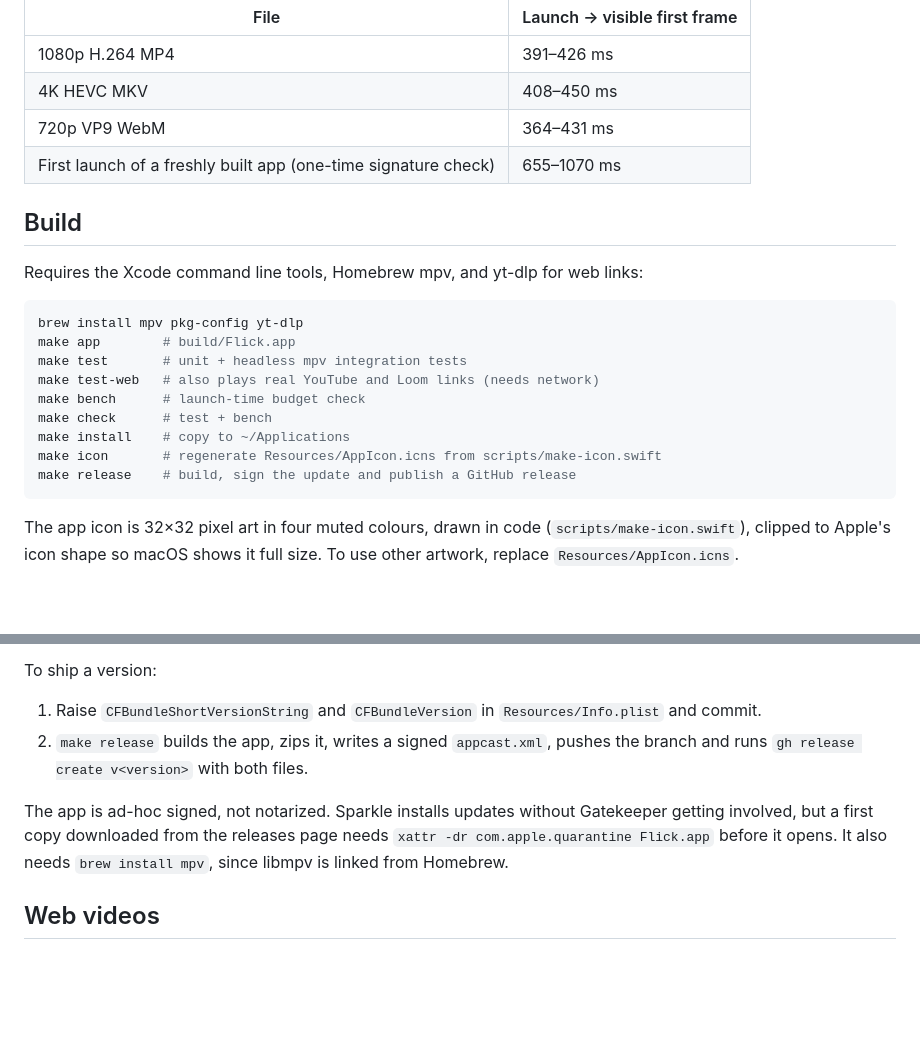
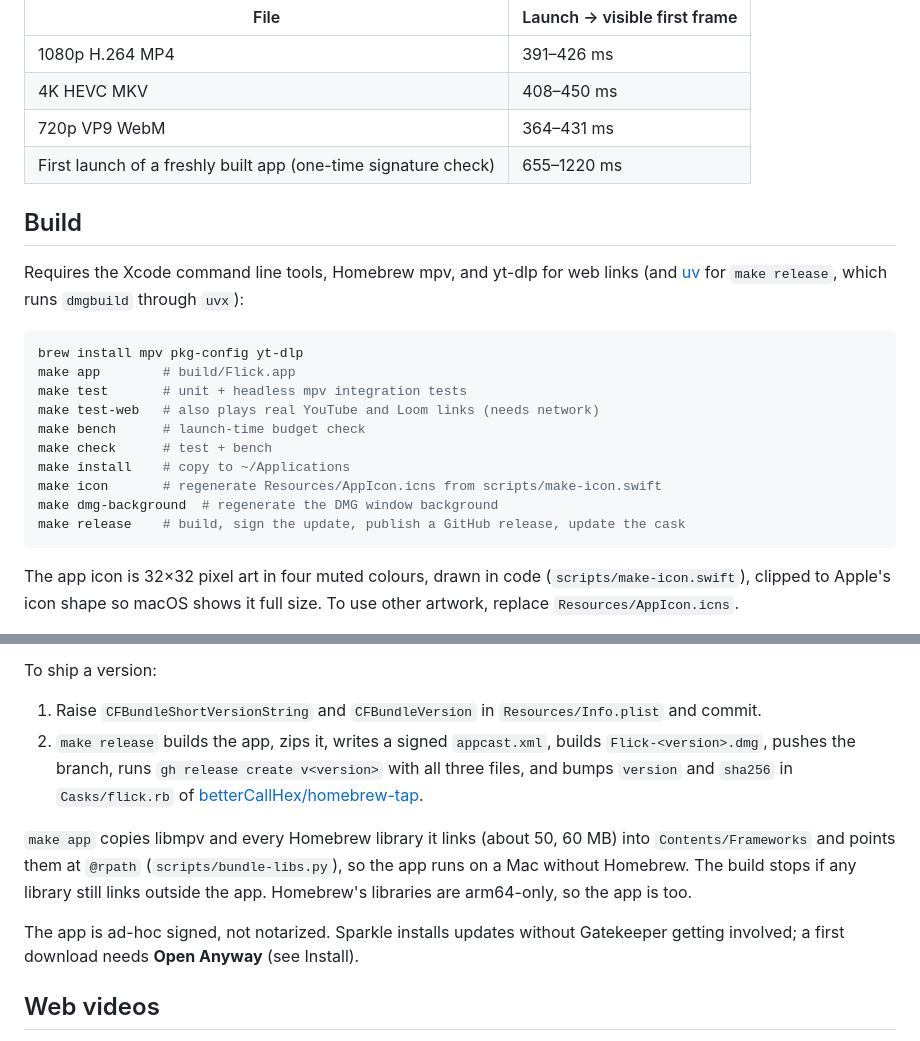
Before and after one commit to betterCallHex/flick, a Markdown page: README.md, 2 parts joined by grey strips. Rendered like a GitHub page; blank space fills up the shorter version.

````diff
--- a/README.md
+++ b/README.md
@@ -15,11 +42,11 @@ Measured on an M4 MacBook Air, macOS 27:
 | 1080p H.264 MP4 | 391–426 ms |
 | 4K HEVC MKV | 408–450 ms |
 | 720p VP9 WebM | 364–431 ms |
-| First launch of a freshly built app (one-time signature check) | 655–1070 ms |
+| First launch of a freshly built app (one-time signature check) | 655–1220 ms |
 
 ## Build
 
-Requires the Xcode command line tools, Homebrew mpv, and yt-dlp for web links:
+Requires the Xcode command line tools, Homebrew mpv, and yt-dlp for web links (and [uv](https://docs.astral.sh/uv/) for `make release`, which runs `dmgbuild` through `uvx`):
 
 ```sh
 brew install mpv pkg-config yt-dlp
@@ -30,7 +57,8 @@ make bench      # launch-time budget check
 make check      # test + bench
 make install    # copy to ~/Applications
 make icon       # regenerate Resources/AppIcon.icns from scripts/make-icon.swift
-make release    # build, sign the update and publish a GitHub release
+make dmg-background  # regenerate the DMG window background
+make release    # build, sign the update, publish a GitHub release, update the cask
 ```
 
 The app icon is 32×32 pixel art in four muted colours, drawn in code (`scripts/make-icon.swift`), clipped to Apple's icon shape so macOS shows it full size. To use other artwork, replace `Resources/AppIcon.icns`.
@@ -46,9 +74,11 @@ The feed is `appcast.xml` attached to the latest GitHub release (`releases/lates
 To ship a version:
 
 1. Raise `CFBundleShortVersionString` and `CFBundleVersion` in `Resources/Info.plist` and commit.
-2. `make release` builds the app, zips it, writes a signed `appcast.xml`, pushes the branch and runs `gh release create v<version>` with both files.
+2. `make release` builds the app, zips it, writes a signed `appcast.xml`, builds `Flick-<version>.dmg`, pushes the branch, runs `gh release create v<version>` with all three files, and bumps `version` and `sha256` in `Casks/flick.rb` of [betterCallHex/homebrew-tap](https://github.com/betterCallHex/homebrew-tap).
 
-The app is ad-hoc signed, not notarized. Sparkle installs updates without Gatekeeper getting involved, but a first copy downloaded from the releases page needs `xattr -dr com.apple.quarantine Flick.app` before it opens. It also needs `brew install mpv`, since libmpv is linked from Homebrew.
+`make app` copies libmpv and every Homebrew library it links (about 50, 60 MB) into `Contents/Frameworks` and points them at `@rpath` (`scripts/bundle-libs.py`), so the app runs on a Mac without Homebrew. The build stops if any library still links outside the app. Homebrew's libraries are arm64-only, so the app is too.
+
+The app is ad-hoc signed, not notarized. Sparkle installs updates without Gatekeeper getting involved; a first download needs **Open Anyway** (see Install).
 
 ## Web videos
 
````
Also changed, not shown: other parts of README.md (+29 -1 lines), Resources/dmg-background.png (added), Resources/dmg-background@2x.png (added), docs/install.png (added), 4 other files.
